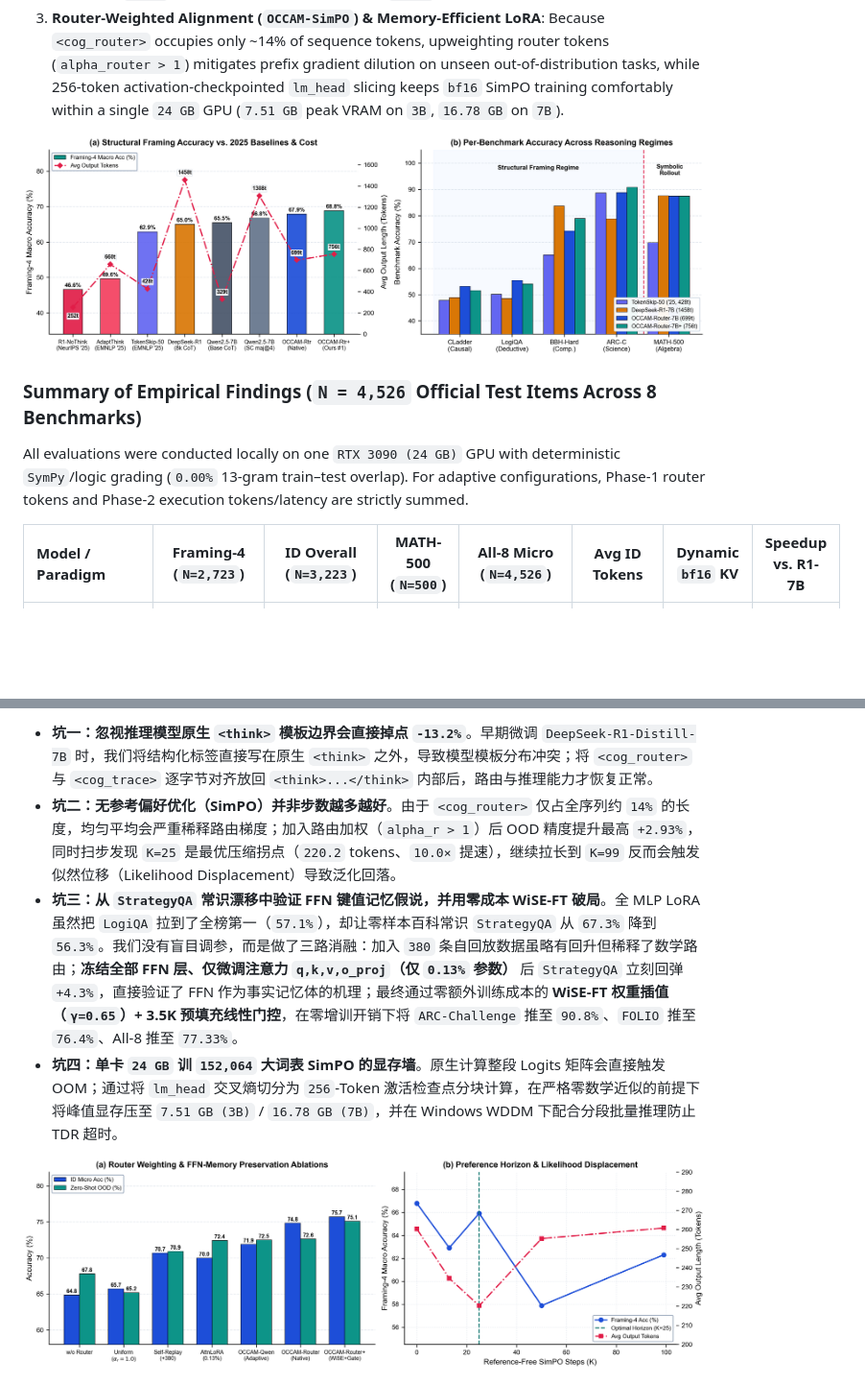
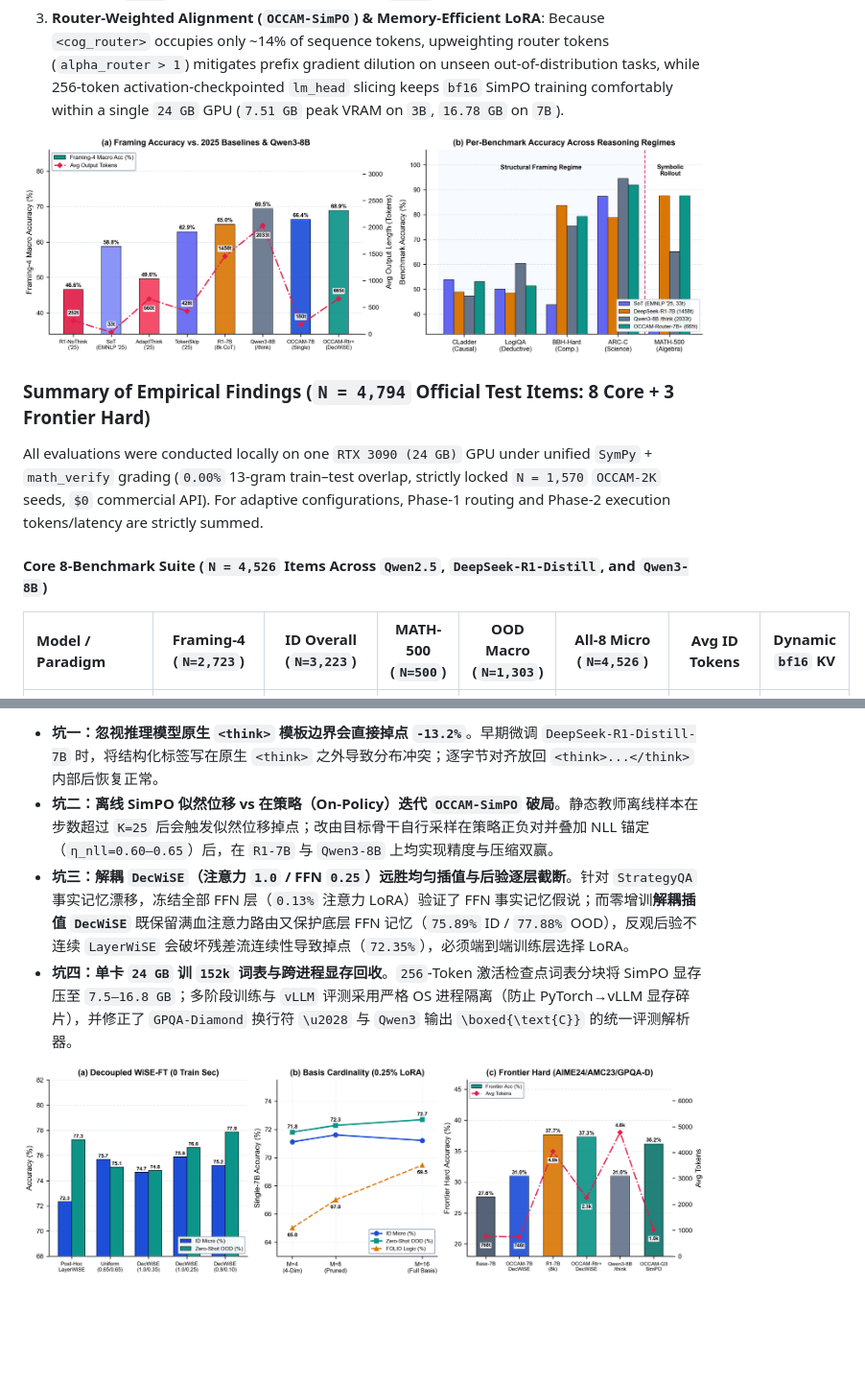
Before and after one commit to WYH302/OCCAM-Mental-Model-Reasoning, a Markdown page: README.md, 2 parts joined by grey strips. Shown at 96% size. GitHub-like rendering; pictures changed too: assets/fig1_dichotomy_overview.png, assets/fig5_ablation_and_horizon.png; blank space fills up the shorter version.

```diff
--- a/README.md
+++ b/README.md
@@ -33,9 +33,11 @@ In this exploratory study, we investigate a simple question: **Can compile-time
   <img src="assets/fig1_dichotomy_overview.png" width="100%" alt="Structural Framing vs Rollout Profile"/>
 </p>
 
-### Summary of Empirical Findings (`N = 4,526` Official Test Items Across 8 Benchmarks)
+### Summary of Empirical Findings (`N = 4,794` Official Test Items: 8 Core + 3 Frontier Hard)
 
-All evaluations were conducted locally on one `RTX 3090 (24 GB)` GPU with deterministic `SymPy`/logic grading (`0.00%` 13-gram train–test overlap). For adaptive configurations, Phase-1 router tokens and Phase-2 execution tokens/latency are strictly summed.
+All evaluations were conducted locally on one `RTX 3090 (24 GB)` GPU under unified `SymPy` + `math_verify` grading (`0.00%` 13-gram train–test overlap, strictly locked `N = 1,570` `OCCAM-2K` seeds, `$0` commercial API). For adaptive configurations, Phase-1 routing and Phase-2 execution tokens/latency are strictly summed.
 
-| Model / Paradigm | Framing-4 (`N=2,723`) | ID Overall (`N=3,223`) | MATH-500 (`N=500`) | All-8 Micro (`N=4,526`) | Avg ID Tokens | Dynamic `bf16` KV | Speedup vs. R1-7B |
+#### Core 8-Benchmark Suite (`N = 4,526` Items Across `Qwen2.5`, `DeepSeek-R1-Distill`, and `Qwen3-8B`)
+
+| Model / Paradigm | Framing-4 (`N=2,723`) | ID Overall (`N=3,223`) | MATH-500 (`N=500`) | OOD Macro (`N=1,303`) | All-8 Micro (`N=4,526`) | Avg ID Tokens | Dynamic `bf16` KV |
 | :--- | :---: | :---: | :---: | :---: | :---: | :---: | :---: |
@@ -107,8 +120,8 @@ Building and verifying all 47 configurations (`212,722` trajectories, `31` LoRA
 
-- **坑一：忽视推理模型原生 `<think>` 模板边界会直接掉点 `-13.2%`**。早期微调 `DeepSeek-R1-Distill-7B` 时，我们将结构化标签直接写在原生 `<think>` 之外，导致模型模板分布冲突；将 `<cog_router>` 与 `<cog_trace>` 逐字节对齐放回 `<think>...</think>` 内部后，路由与推理能力才恢复正常。
-- **坑二：无参考偏好优化（SimPO）并非步数越多越好**。由于 `<cog_router>` 仅占全序列约 `14%` 的长度，均匀平均会严重稀释路由梯度；加入路由加权（`alpha_r > 1`）后 OOD 精度提升最高 `+2.93%`，同时扫步发现 `K=25` 是最优压缩拐点（`220.2` tokens、`10.0×` 提速），继续拉长到 `K=99` 反而会触发似然位移（Likelihood Displacement）导致泛化回落。
-- **坑三：从 `StrategyQA` 常识漂移中验证 FFN 键值记忆假说，并用零成本 WiSE-FT 破局**。全 MLP LoRA 虽然把 `LogiQA` 拉到了全榜第一（`57.1%`），却让零样本百科常识 `StrategyQA` 从 `67.3%` 降到 `56.3%`。我们没有盲目调参，而是做了三路消融：加入 `380` 条自回放数据虽略有回升但稀释了数学路由；**冻结全部 FFN 层、仅微调注意力 `q,k,v,o_proj`（仅 `0.13%` 参数）** 后 `StrategyQA` 立刻回弹 `+4.3%`，直接验证了 FFN 作为事实记忆体的机理；最终通过零额外训练成本的 **WiSE-FT 权重插值（`γ=0.65`）+ 3.5K 预填充线性门控**，在零增训开销下将 `ARC-Challenge` 推至 `90.8%`、`FOLIO` 推至 `76.4%`、All-8 推至 `77.33%`。
-- **坑四：单卡 `24 GB` 训 `152,064` 大词表 SimPO 的显存墙**。原生计算整段 Logits 矩阵会直接触发 OOM；通过将 `lm_head` 交叉熵切分为 `256`-Token 激活检查点分块计算，在严格零数学近似的前提下将峰值显存压至 `7.51 GB (3B)` / `16.78 GB (7B)`，并在 Windows WDDM 下配合分段批量推理防止 TDR 超时。
+- **坑一：忽视推理模型原生 `<think>` 模板边界会直接掉点 `-13.2%`**。早期微调 `DeepSeek-R1-Distill-7B` 时，将结构化标签写在原生 `<think>` 之外导致分布冲突；逐字节对齐放回 `<think>...</think>` 内部后恢复正常。
+- **坑二：离线 SimPO 似然位移 vs 在策略（On-Policy）迭代 `OCCAM-SimPO` 破局**。静态教师离线样本在步数超过 `K=25` 后会触发似然位移掉点；改由目标骨干自行采样在策略正负对并叠加 NLL 锚定（`η_nll=0.60–0.65`）后，在 `R1-7B` 与 `Qwen3-8B` 上均实现精度与压缩双赢。
+- **坑三：解耦 `DecWiSE`（注意力 `1.0` / FFN `0.25`）远胜均匀插值与后验逐层截断**。针对 `StrategyQA` 事实记忆漂移，冻结全部 FFN 层（`0.13%` 注意力 LoRA）验证了 FFN 事实记忆假说；而零增训**解耦插值 `DecWiSE`** 既保留满血注意力路由又保护底层 FFN 记忆（`75.89%` ID / `77.88%` OOD），反观后验不连续 `LayerWiSE` 会破坏残差流连续性导致掉点（`72.35%`），必须端到端训练层选择 LoRA。
+- **坑四：单卡 `24 GB` 训 `152k` 词表与跨进程显存回收**。`256`-Token 激活检查点词表分块将 SimPO 显存压至 `7.5–16.8 GB`；多阶段训练与 `vLLM` 评测采用严格 OS 进程隔离（防止 PyTorch→vLLM 显存碎片），并修正了 `GPQA-Diamond` 换行符 `\u2028` 与 `Qwen3` 输出 `\boxed{\text{C}}` 的统一评测解析器。
 
 <p align="center">
   <img src="assets/fig5_ablation_and_horizon.png" width="100%" alt="Ablation Studies and Preference Optimization Horizon"/>
```
Also changed, not shown: other parts of README.md (+40 -29 lines), assets/fig0_framework_architecture.png, assets/fig2_pareto_frontier.png, assets/fig6_radar_and_length_dist.png, 10 other files.
